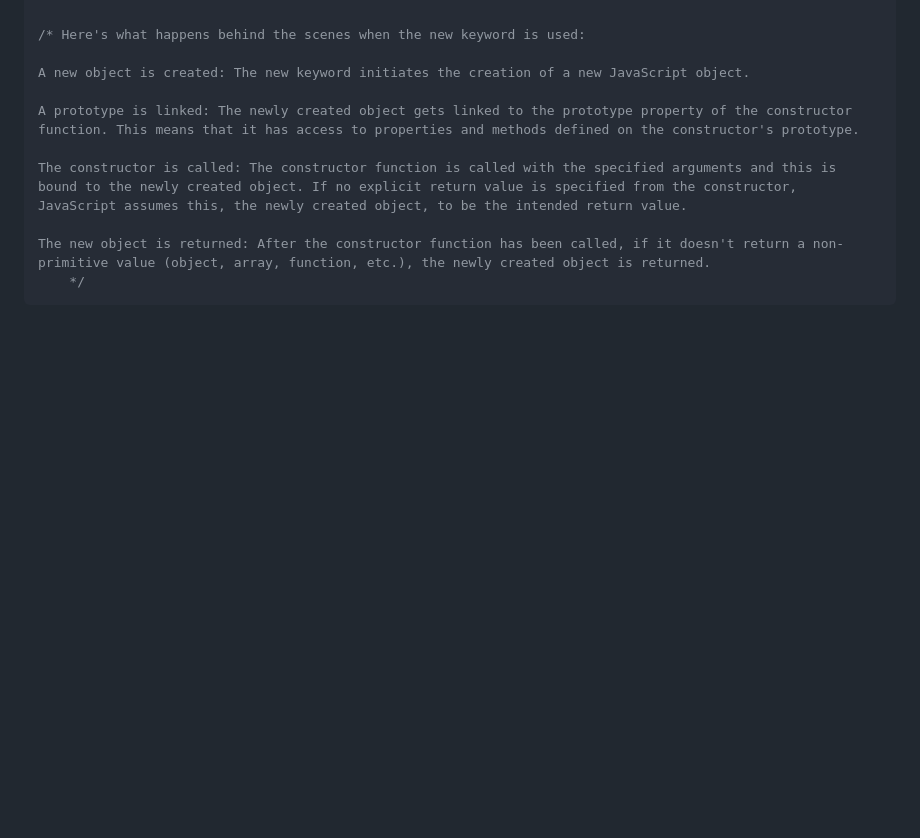
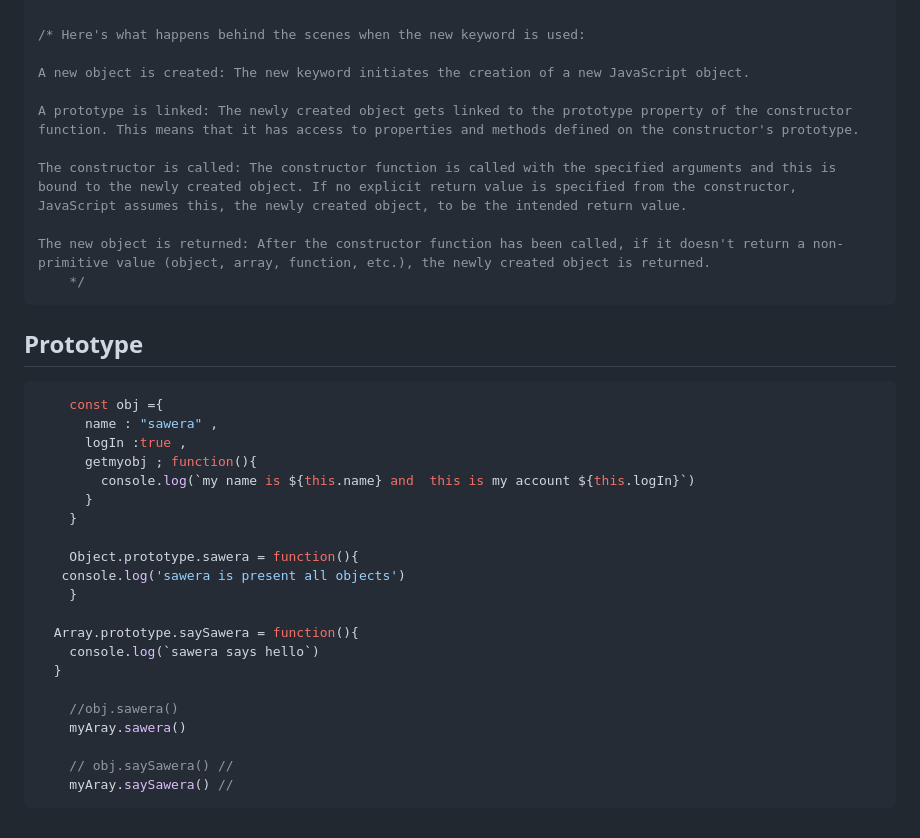
Before and after one commit to SaweraTahir3/Javascript-series, a Markdown page: javascript-series/Oop.md, the part around the change. Drawn GitHub-style; blank space fills up the shorter version.

````diff
--- a/javascript-series/Oop.md
+++ b/javascript-series/Oop.md
@@ -123,3 +123,28 @@ The constructor is called: The constructor function is called with the specified
 The new object is returned: After the constructor function has been called, if it doesn't return a non-primitive value (object, array, function, etc.), the newly created object is returned.
     */
 ```
+ ## Prototype
+
+```javascript
+    const obj ={
+      name : "sawera" ,
+      logIn :true ,
+      getmyobj ; function(){
+        console.log(`my name is ${this.name} and  this is my account ${this.logIn}`)
+      }
+    }
+
+    Object.prototype.sawera = function(){
+   console.log('sawera is present all objects')
+    }
+
+  Array.prototype.saySawera = function(){
+    console.log(`sawera says hello`)
+  }
+
+    //obj.sawera()
+    myAray.sawera()
+
+    // obj.saySawera() //
+    myAray.saySawera() //
+```
````
